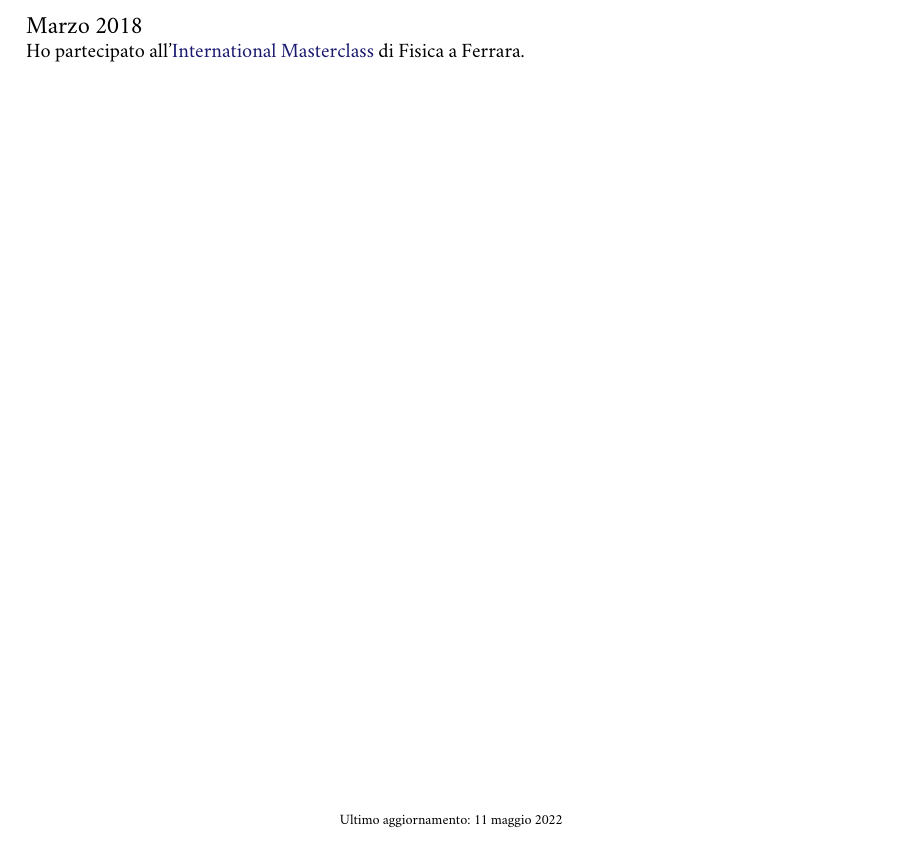
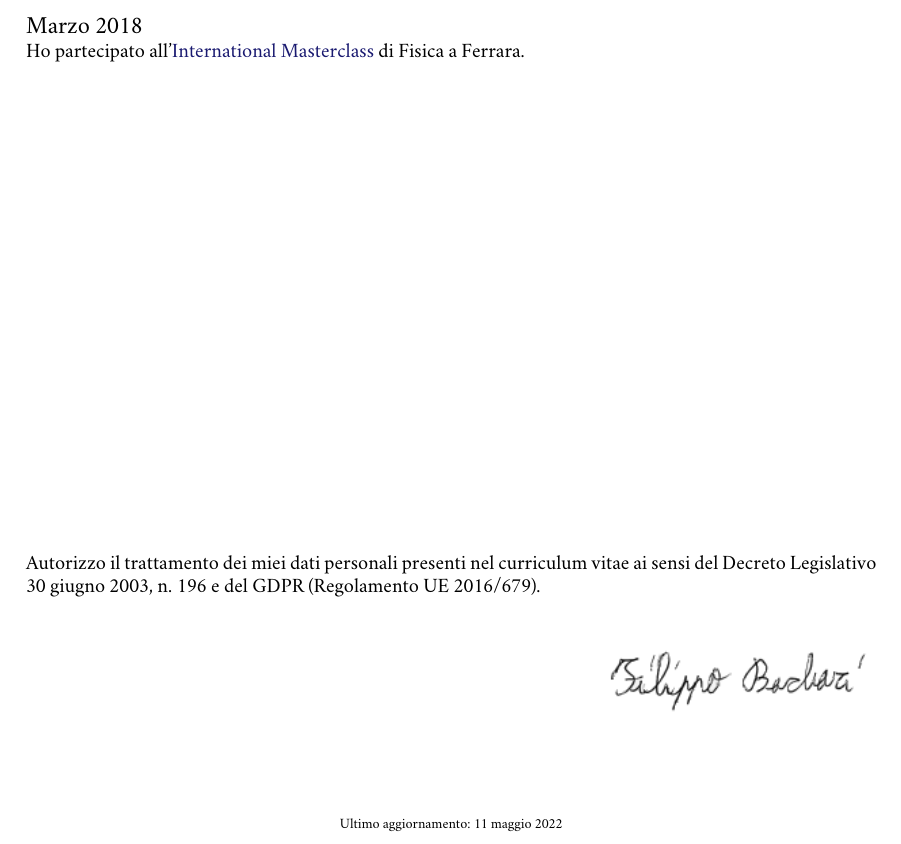
Before and after one commit to Ledmington/curriculum-vitae, a LaTeX CV (curriculum-vitae-ita.tex): part of page 3 of 3, cut so that both start at the same text. Compiled offline with pdfLaTeX.

Commit message:
Aggiunta firma e consenso trattamento dati personali

```diff
--- a/curriculum-vitae-ita.tex
+++ b/curriculum-vitae-ita.tex
@@ -32,6 +32,7 @@
 
 \usepackage{xcolor} % Required for specifying colours by name
 \usepackage[bookmarks, colorlinks, breaklinks]{hyperref} % Required for links
+\usepackage[export]{adjustbox} % to align right an image
 
 % Set link colours
 \hypersetup{
@@ -95,6 +96,15 @@
 	\subfile{activities-ita}
 
 	\vfill
+	% Consenso trattamento dati personali
+	Autorizzo il trattamento dei miei dati personali presenti nel curriculum vitae ai sensi del Decreto Legislativo 30 giugno 2003, n. 196 e del GDPR (Regolamento UE 2016/679).
+
+	\hfill
+	\begin{figure}[!ht]
+		\includegraphics[scale=0.9,right]{firma.png}
+	\end{figure}
+
+	\hfill \break
 	\begin{center}
 		\scriptsize
 		Ultimo aggiornamento: \today
```
Also changed, not shown: firma.png (added).
